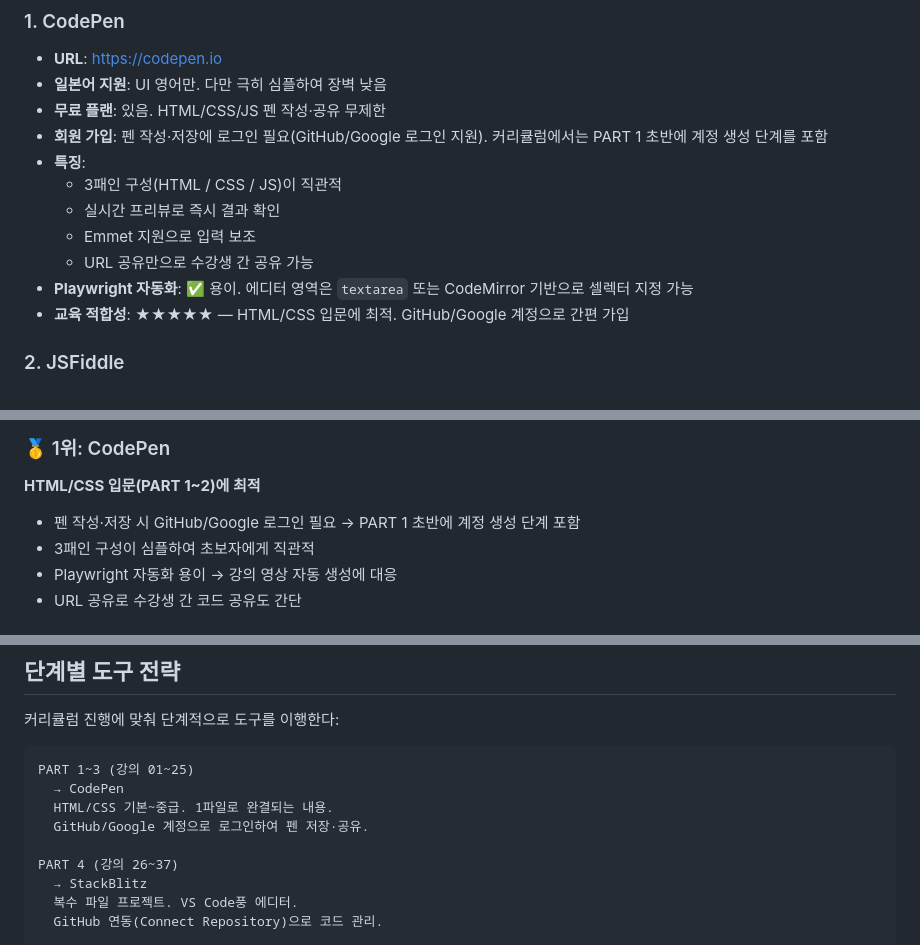
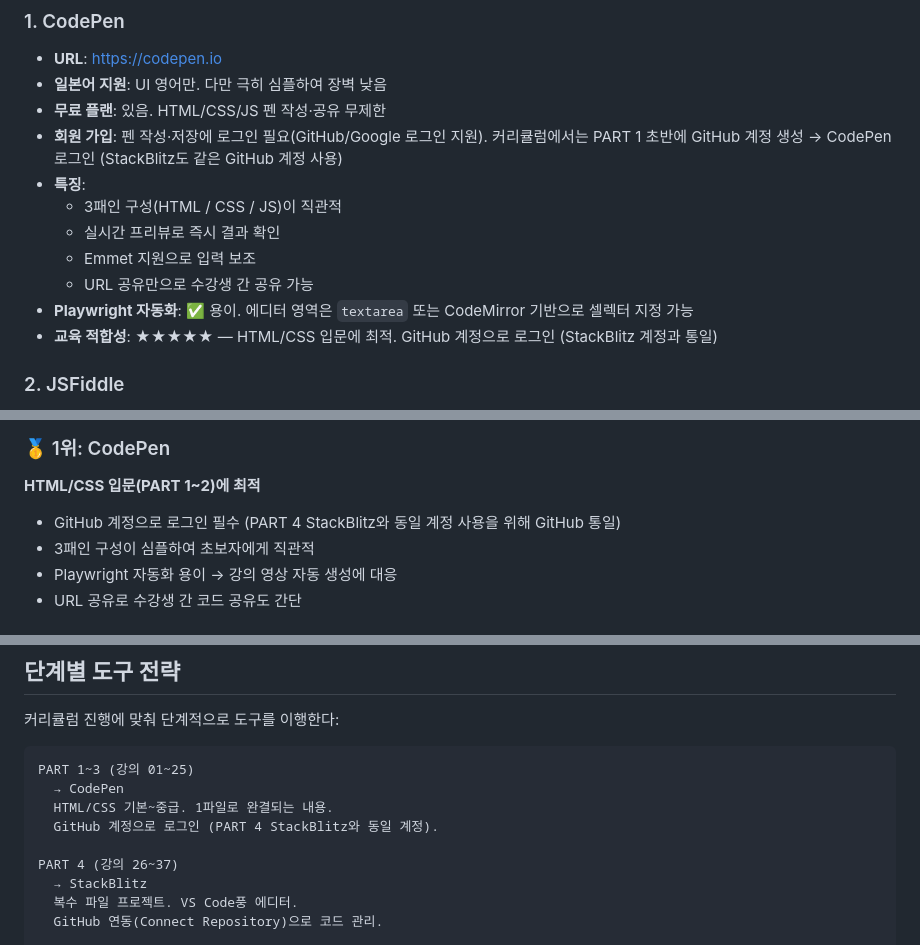
Before and after one commit to cnjw2021/lecture-automation, a Markdown page: docs/web-editor-comparison.md, 3 parts joined by grey strips. Drawn GitHub-style.

```diff
--- a/docs/web-editor-comparison.md
+++ b/docs/web-editor-comparison.md
@@ -12,14 +12,14 @@ PART 2~5 실습 강의에서는 VS Code + 브라우저 조작이 중심이지만
 - **URL**: https://codepen.io
 - **일본어 지원**: UI 영어만. 다만 극히 심플하여 장벽 낮음
 - **무료 플랜**: 있음. HTML/CSS/JS 펜 작성·공유 무제한
-- **회원 가입**: 펜 작성·저장에 로그인 필요(GitHub/Google 로그인 지원). 커리큘럼에서는 PART 1 초반에 계정 생성 단계를 포함
+- **회원 가입**: 펜 작성·저장에 로그인 필요(GitHub/Google 로그인 지원). 커리큘럼에서는 PART 1 초반에 GitHub 계정 생성 → CodePen 로그인 (StackBlitz도 같은 GitHub 계정 사용)
 - **특징**:
   - 3패인 구성(HTML / CSS / JS)이 직관적
   - 실시간 프리뷰로 즉시 결과 확인
   - Emmet 지원으로 입력 보조
   - URL 공유만으로 수강생 간 공유 가능
 - **Playwright 자동화**: ✅ 용이. 에디터 영역은 `textarea` 또는 CodeMirror 기반으로 셀렉터 지정 가능
-- **교육 적합성**: ★★★★★ — HTML/CSS 입문에 최적. GitHub/Google 계정으로 간편 가입
+- **교육 적합성**: ★★★★★ — HTML/CSS 입문에 최적. GitHub 계정으로 로그인 (StackBlitz 계정과 통일)
 
 ### 2. JSFiddle
 - **URL**: https://jsfiddle.net
@@ -111,7 +111,7 @@ PART 2~5 실습 강의에서는 VS Code + 브라우저 조작이 중심이지만
 
 **HTML/CSS 입문(PART 1~2)에 최적**
 
-- 펜 작성·저장 시 GitHub/Google 로그인 필요 → PART 1 초반에 계정 생성 단계 포함
+- GitHub 계정으로 로그인 필수 (PART 4 StackBlitz와 동일 계정 사용을 위해 GitHub 통일)
 - 3패인 구성이 심플하여 초보자에게 직관적
 - Playwright 자동화 용이 → 강의 영상 자동 생성에 대응
 - URL 공유로 수강생 간 코드 공유도 간단
@@ -139,7 +139,7 @@ PART 2~5 실습 강의에서는 VS Code + 브라우저 조작이 중심이지만
 PART 1~3 (강의 01~25)
   → CodePen
   HTML/CSS 기본~중급. 1파일로 완결되는 내용.
-  GitHub/Google 계정으로 로그인하여 펜 저장·공유.
+  GitHub 계정으로 로그인 (PART 4 StackBlitz와 동일 계정).
 
 PART 4 (강의 26~37)
   → StackBlitz
```
Also changed, not shown: docs/curriculum-automation-analysis.md (+1 -1 lines), docs/curriculum.md (+13 -7 lines).
